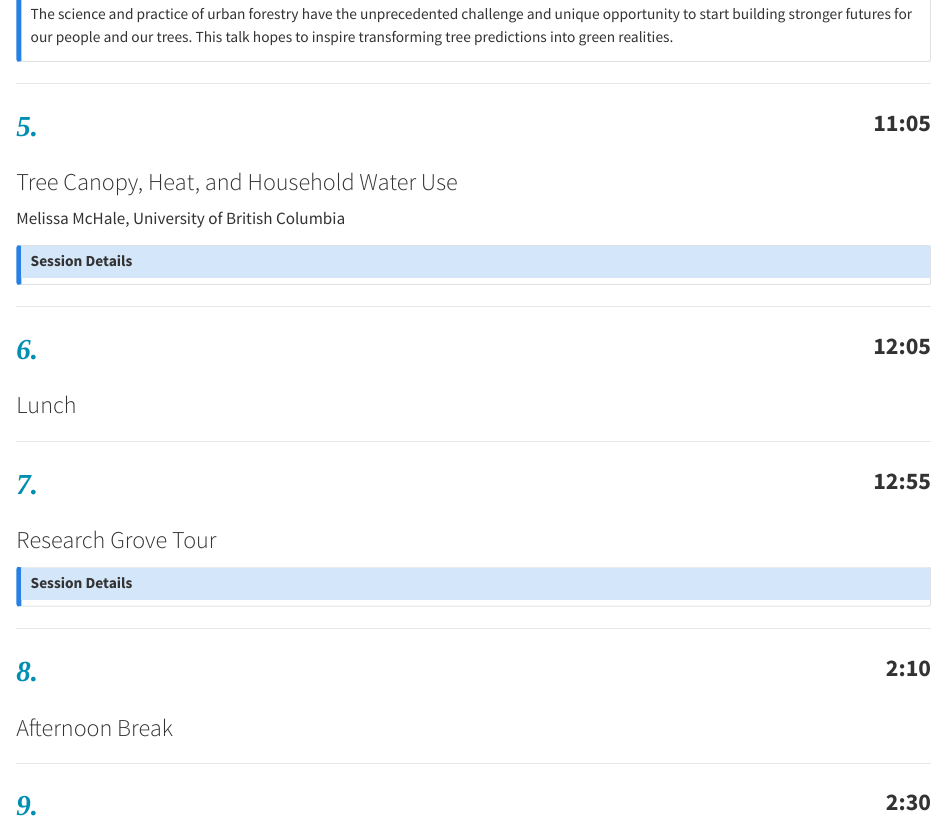
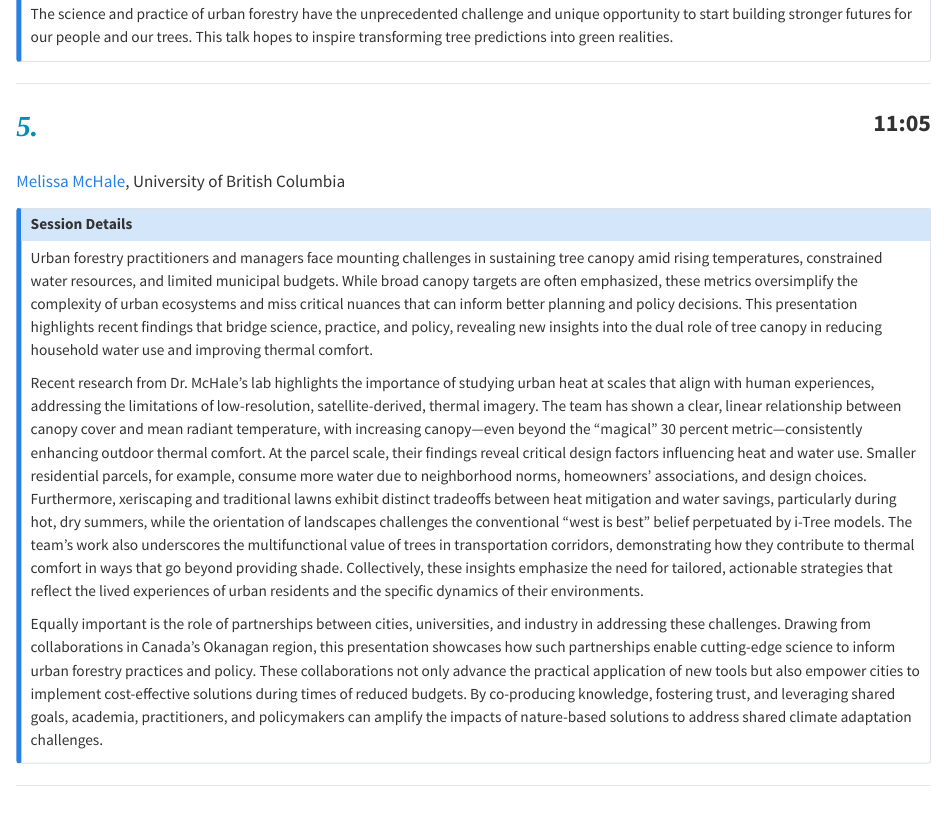
Before and after one commit to danielburcham/treesinthewest-quarto-site, a Quarto document (schedule/index.qmd): the page in a window 1100 px wide, from 940 px down. Rendered offline with R 4.5, knitr and Pandoc in place of Quarto, with nearby package versions.

Commit message:
Update speaker information

```diff
--- a/schedule/index.qmd
+++ b/schedule/index.qmd
@@ -59,26 +62,69 @@ our people and our trees. This talk hopes to inspire transforming tree
 predictions into green realities.
 :::
 
-***
+------------------------------------------------------------------------
+
 [*5.*]{style="font-family: Bodoni Moda; font-size: 1.7em; font-weight: 700; color: #008FB3;"}
 [11:05]{style="font-size: 1.4em; font-weight: 600; float: right;"}
 
-### Tree Canopy, Heat, and Household Water Use
+###
 
-Melissa McHale, University of British Columbia
+[Melissa McHale](/speakers/2025/mchale), University of British Columbia
 
 ::: {.callout-note collapse="true" appearance="minimal"}
 ### Session Details
 
+Urban forestry practitioners and managers face mounting challenges in
+sustaining tree canopy amid rising temperatures, constrained water
+resources, and limited municipal budgets. While broad canopy targets are
+often emphasized, these metrics oversimplify the complexity of urban
+ecosystems and miss critical nuances that can inform better planning and
+policy decisions. This presentation highlights recent findings that
+bridge science, practice, and policy, revealing new insights into the
+dual role of tree canopy in reducing household water use and improving
+thermal comfort.
+
+Recent research from Dr. McHale’s lab highlights the importance of
+studying urban heat at scales that align with human experiences,
+addressing the limitations of low-resolution, satellite-derived, thermal
+imagery. The team has shown a clear, linear relationship between canopy
+cover and mean radiant temperature, with increasing canopy—even beyond
+the “magical” 30 percent metric—consistently enhancing outdoor thermal
+comfort. At the parcel scale, their findings reveal critical design
+factors influencing heat and water use. Smaller residential parcels, for
+example, consume more water due to neighborhood norms, homeowners'
+associations, and design choices. Furthermore, xeriscaping and
+traditional lawns exhibit distinct tradeoffs between heat mitigation and
+water savings, particularly during hot, dry summers, while the
+orientation of landscapes challenges the conventional "west is best"
+belief perpetuated by i-Tree models. The team’s work also underscores
+the multifunctional value of trees in transportation corridors,
+demonstrating how they contribute to thermal comfort in ways that go
+beyond providing shade. Collectively, these insights emphasize the need
+for tailored, actionable strategies that reflect the lived experiences
+of urban residents and the specific dynamics of their environments.
+
+Equally important is the role of partnerships between cities,
+universities, and industry in addressing these challenges. Drawing from
+collaborations in Canada’s Okanagan region, this presentation showcases
+how such partnerships enable cutting-edge science to inform urban
+forestry practices and policy. These collaborations not only advance the
+practical application of new tools but also empower cities to implement
+cost-effective solutions during times of reduced budgets. By
+co-producing knowledge, fostering trust, and leveraging shared goals,
+academia, practitioners, and policymakers can amplify the impacts of
+nature-based solutions to address shared climate adaptation challenges.
 :::
 
-***
+------------------------------------------------------------------------
+
 [*6.*]{style="font-family: Bodoni Moda; font-size: 1.7em; font-weight: 700; color: #008FB3;"}
 [12:05]{style="font-size: 1.4em; font-weight: 600; float: right;"}
 
 ### Lunch
 
-***
+------------------------------------------------------------------------
+
 [*7.*]{style="font-family: Bodoni Moda; font-size: 1.7em; font-weight: 700; color: #008FB3;"}
 [12:55]{style="font-size: 1.4em; font-weight: 600; float: right;"}
 
```
Also changed, not shown: speakers/2025/mchale/index.qmd (added, +42 -0 lines), schedule/index.qmd (24 more changed lines), 1 other file.
